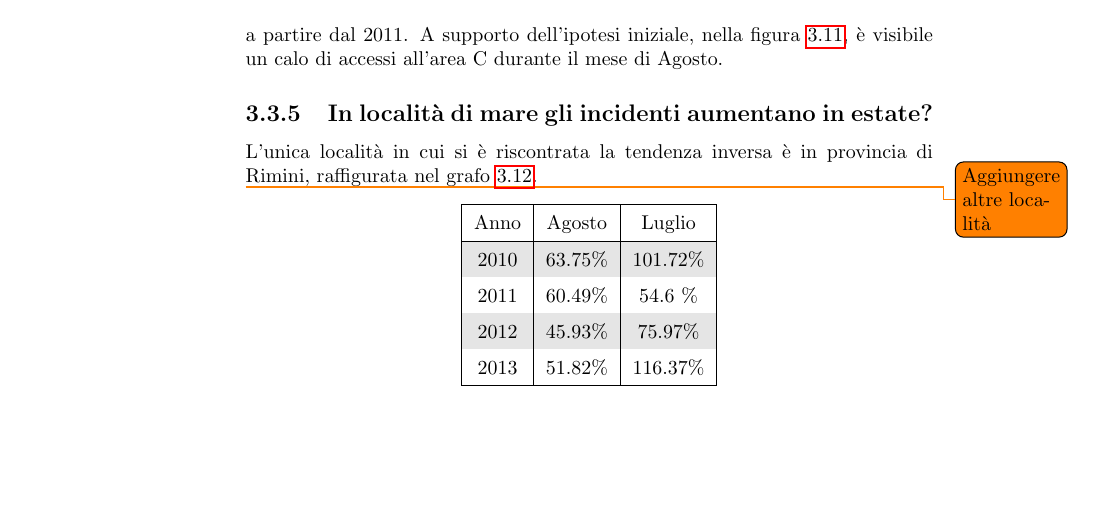
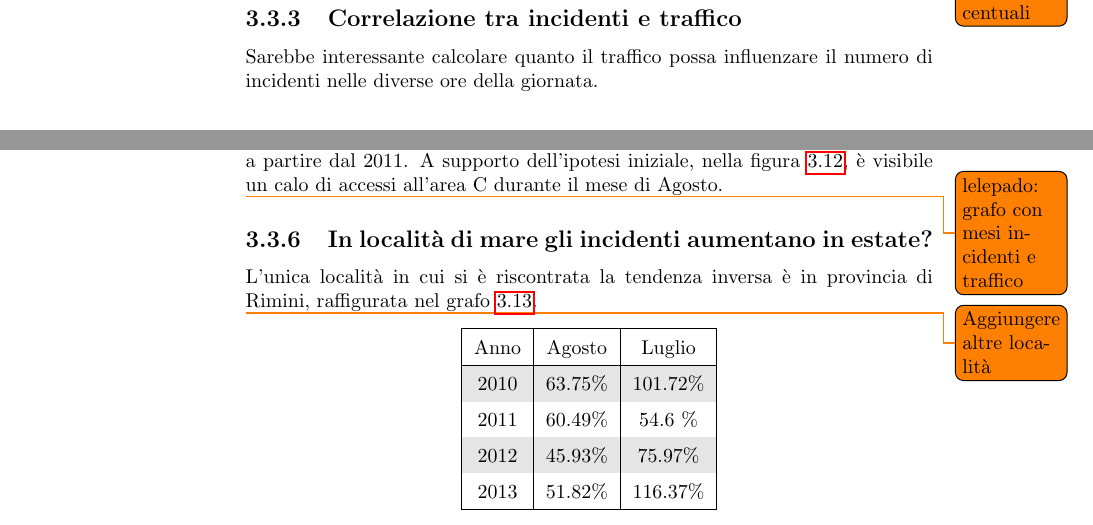
Before and after one commit to lelepado01/Tesi-di-Laurea-Triennale, a LaTeX document (tesi/Tesi.tex): part of page 24 of 47 before the commit and two parts of pages 21 and 25 of 48 after it, the two joined at a grey line, cut at the place of the change, the shorter picture padded with empty space. Compiled offline with pdfLaTeX.

Commit message:
aggiunto grafo

```diff
--- a/tesi/Tesi.tex
+++ b/tesi/Tesi.tex
@@ -463,3 +463,8 @@ d'altro canto, durante il weekend, il numero di incidenti cala del 10\% rispetto
     \label{fig:week-weekend-milano}
 \end{figure}
 
+\subsection{Correlazione tra incidenti e traffico}
+
+Sarebbe interessante calcolare quanto il traffico possa influenzare il numero di incidenti
+nelle diverse ore della giornata. \\
+Un primo problema da affrontare è quello di individuare informazioni sul traffico.
@@ -537,6 +554,7 @@ mese di Agosto.
     \label{fig:stima-traffico-mensile}
 \end{figure}
 
+\todo{lelepado: grafo con mesi incidenti e traffico}
 
 
 %\clearpage
```
Also changed, not shown: tesi/Tesi.tex (12 more changed lines).
